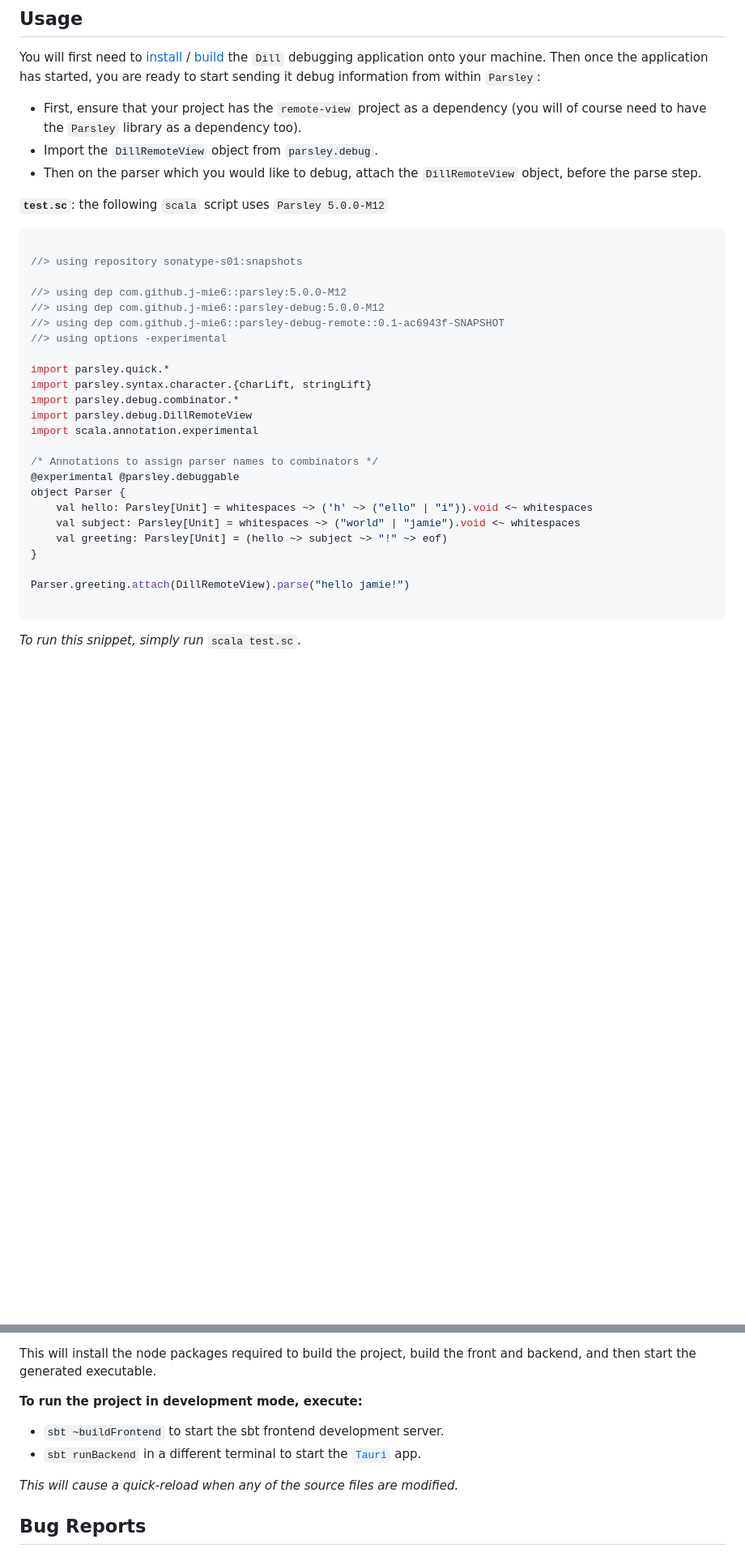
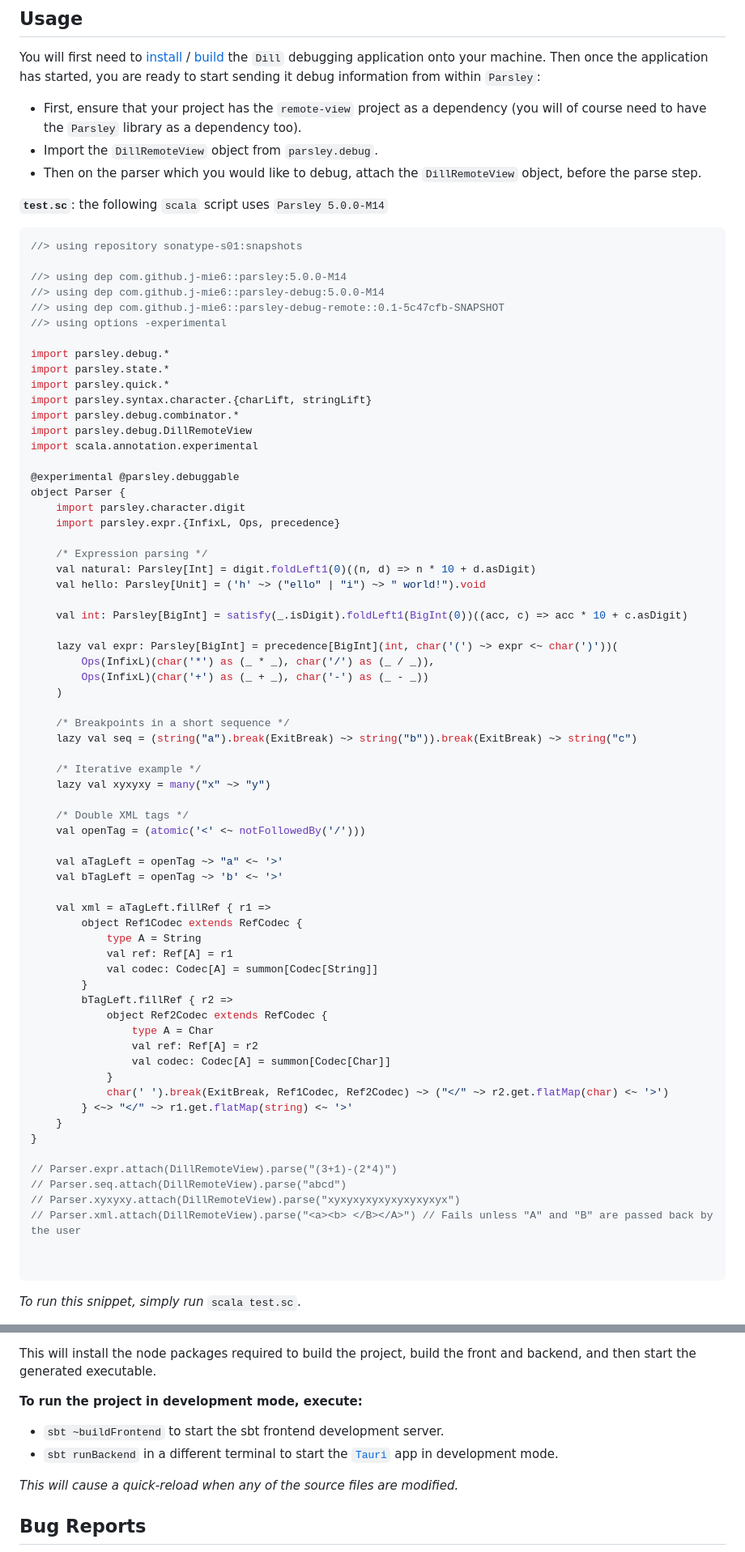
Before and after one commit to j-mie6/parsley-debug-app, a Markdown page: README.md, 2 parts joined by grey strips. Shown: that part at 81% size. Rendered like a GitHub page; blank space fills up the shorter version.

Commit message:
feat: Update README

````diff
--- a/README.md
+++ b/README.md
@@ -20,32 +27,74 @@ You will first need to [install](#how-do-i-install-it) / [build](#building) the
 - Import the `DillRemoteView` object from `parsley.debug`.
 - Then on the parser which you would like to debug, attach the `DillRemoteView` object, before the parse step.
 
-**`test.sc`**: the following `scala` script uses `Parsley 5.0.0-M12`
+**`test.sc`**: the following `scala` script uses `Parsley 5.0.0-M14`
 
 ```scala
-
 //> using repository sonatype-s01:snapshots
 
-//> using dep com.github.j-mie6::parsley:5.0.0-M12
-//> using dep com.github.j-mie6::parsley-debug:5.0.0-M12
-//> using dep com.github.j-mie6::parsley-debug-remote::0.1-ac6943f-SNAPSHOT
+//> using dep com.github.j-mie6::parsley:5.0.0-M14
+//> using dep com.github.j-mie6::parsley-debug:5.0.0-M14
+//> using dep com.github.j-mie6::parsley-debug-remote::0.1-5c47cfb-SNAPSHOT
 //> using options -experimental
 
+import parsley.debug.*
+import parsley.state.*
 import parsley.quick.*
 import parsley.syntax.character.{charLift, stringLift}
 import parsley.debug.combinator.*
 import parsley.debug.DillRemoteView
 import scala.annotation.experimental
 
-/* Annotations to assign parser names to combinators */
 @experimental @parsley.debuggable
 object Parser {
-    val hello: Parsley[Unit] = whitespaces ~> ('h' ~> ("ello" | "i")).void <~ whitespaces
-    val subject: Parsley[Unit] = whitespaces ~> ("world" | "jamie").void <~ whitespaces
-    val greeting: Parsley[Unit] = (hello ~> subject ~> "!" ~> eof)
+    import parsley.character.digit
+    import parsley.expr.{InfixL, Ops, precedence}
+
+    /* Expression parsing */
+    val natural: Parsley[Int] = digit.foldLeft1(0)((n, d) => n * 10 + d.asDigit)
+    val hello: Parsley[Unit] = ('h' ~> ("ello" | "i") ~> " world!").void
+
+    val int: Parsley[BigInt] = satisfy(_.isDigit).foldLeft1(BigInt(0))((acc, c) => acc * 10 + c.asDigit)
+
+    lazy val expr: Parsley[BigInt] = precedence[BigInt](int, char('(') ~> expr <~ char(')'))(
+        Ops(InfixL)(char('*') as (_ * _), char('/') as (_ / _)),
+        Ops(InfixL)(char('+') as (_ + _), char('-') as (_ - _))
+    )
+
+    /* Breakpoints in a short sequence */
+    lazy val seq = (string("a").break(ExitBreak) ~> string("b")).break(ExitBreak) ~> string("c")
+
+    /* Iterative example */
+    lazy val xyxyxy = many("x" ~> "y")
+
+    /* Double XML tags */
+    val openTag = (atomic('<' <~ notFollowedBy('/')))
+
+    val aTagLeft = openTag ~> "a" <~ '>'
+    val bTagLeft = openTag ~> 'b' <~ '>'
+
+    val xml = aTagLeft.fillRef { r1 =>
+        object Ref1Codec extends RefCodec {
+            type A = String
+            val ref: Ref[A] = r1
+            val codec: Codec[A] = summon[Codec[String]]
+        }
+        bTagLeft.fillRef { r2 =>
+            object Ref2Codec extends RefCodec {
+                type A = Char
+                val ref: Ref[A] = r2
+                val codec: Codec[A] = summon[Codec[Char]]
+            }
+            char(' ').break(ExitBreak, Ref1Codec, Ref2Codec) ~> ("</" ~> r2.get.flatMap(char) <~ '>')
+        } <~> "</" ~> r1.get.flatMap(string) <~ '>'
+    }
 }
 
-Parser.greeting.attach(DillRemoteView).parse("hello jamie!")
+// Parser.expr.attach(DillRemoteView).parse("(3+1)-(2*4)")
+// Parser.seq.attach(DillRemoteView).parse("abcd")
+// Parser.xyxyxy.attach(DillRemoteView).parse("xyxyxyxyxyxyxyxyxyx")
+// Parser.xml.attach(DillRemoteView).parse("<a><b> </B></A>") // Fails unless "A" and "B" are passed back by the user
+
 
 ```
 
@@ -66,7 +116,7 @@ This will install the node packages required to build the project, build the fro
 
 **To run the project in development mode, execute:**
 - `sbt ~buildFrontend` to start the sbt frontend development server.
-- `sbt runBackend` in a different terminal to start the [`Tauri`](https://v2.tauri.app/) app.
+- `sbt runBackend` in a different terminal to start the [`Tauri`](https://v2.tauri.app/) app in development mode.
 
 _This will cause a quick-reload when any of the source files are modified._
 
````
Also changed, not shown: other parts of README.md (+10 -2 lines), readme/images/exampleParser.png (added).
